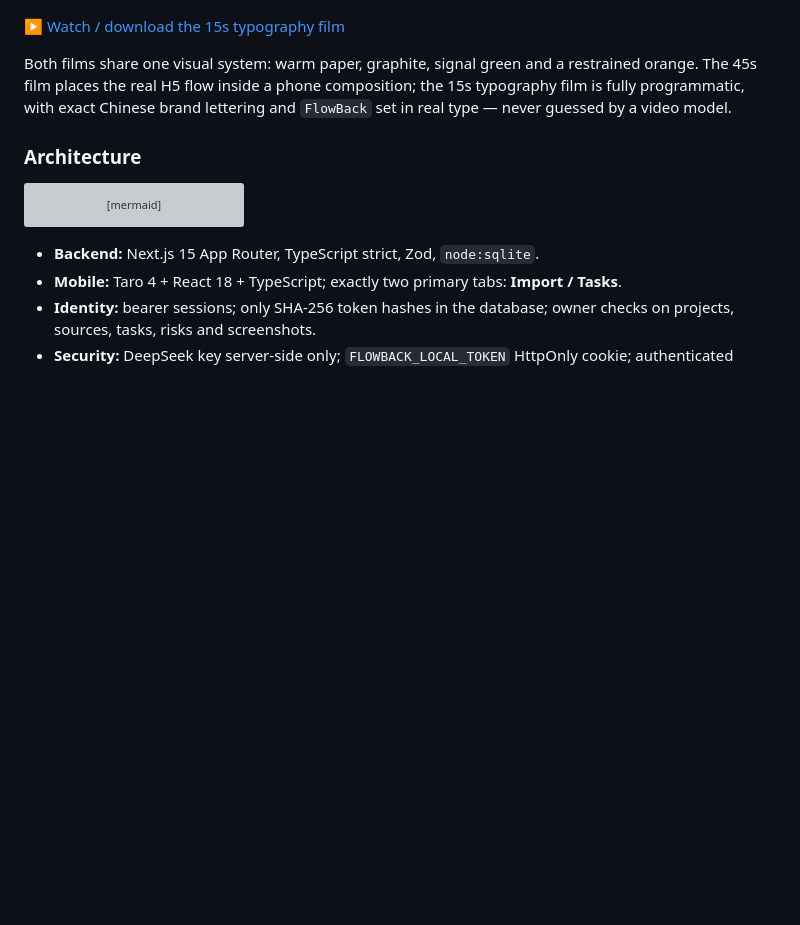
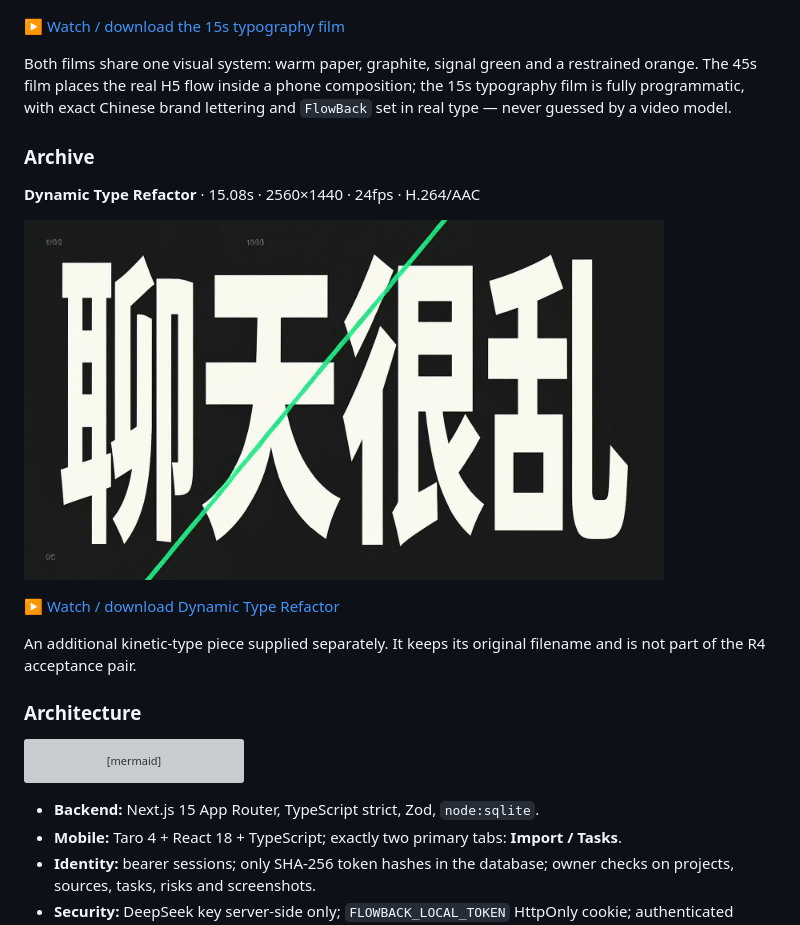
Before and after one commit to YanKaFei/flowback, a Markdown page: README.en.md, the part around the change. Rendered like a GitHub page; pictures changed too: docs/assets/dynamic-type-cover.png (added); blank space fills up the shorter version; grey boxes are pictures that could not be loaded.

````diff
--- a/README.en.md
+++ b/README.en.md
@@ -106,6 +106,16 @@ CHAT  →  AI DRAFT  →  HUMAN REVIEW  →  TASKS  →  STATE
 
 Both films share one visual system: warm paper, graphite, signal green and a restrained orange. The 45s film places the real H5 flow inside a phone composition; the 15s typography film is fully programmatic, with exact Chinese brand lettering and `FlowBack` set in real type — never guessed by a video model.
 
+### Archive
+
+**Dynamic Type Refactor** · 15.08s · 2560×1440 · 24fps · H.264/AAC
+
+<a href="videos/动态字体重构.mp4"><img src="docs/assets/dynamic-type-cover.png" width="640" alt="Dynamic Type Refactor"></a>
+
+[▶ Watch / download Dynamic Type Refactor](videos/动态字体重构.mp4)
+
+An additional kinetic-type piece supplied separately. It keeps its original filename and is not part of the R4 acceptance pair.
+
 ### Architecture
 
 ```mermaid
````
Also changed, not shown: README.ja.md (+10 -0 lines), README.md (+10 -0 lines), 1 other file.
